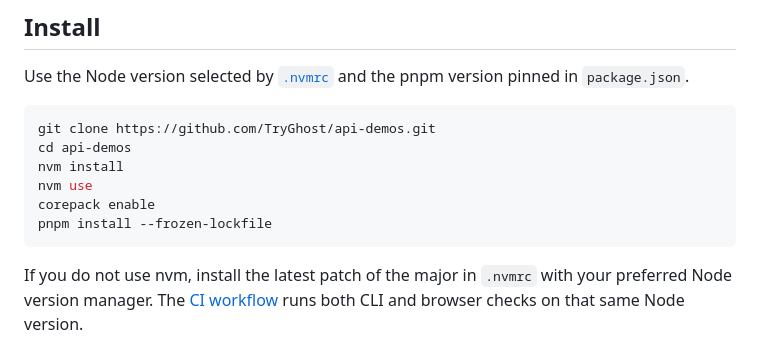
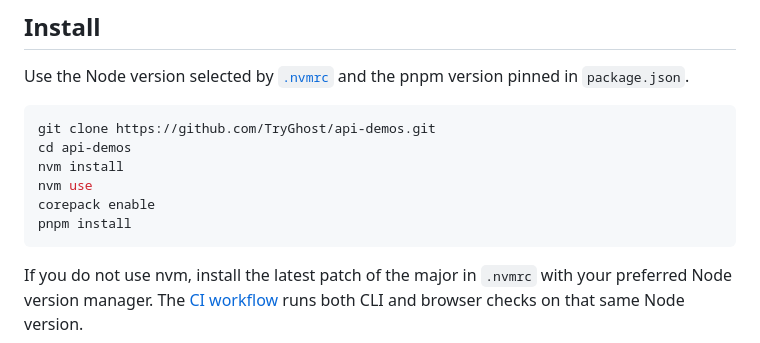
Before and after one commit to TryGhost/api-demos, a Markdown page: README.md, the part around the change. Drawn GitHub-style.

Commit message:
Simplify the local install instructions

````diff
--- a/README.md
+++ b/README.md
@@ -24,7 +24,7 @@ cd api-demos
 nvm install
 nvm use
 corepack enable
-pnpm install --frozen-lockfile
+pnpm install
 ```
 
 If you do not use nvm, install the latest patch of the major in `.nvmrc` with
````
